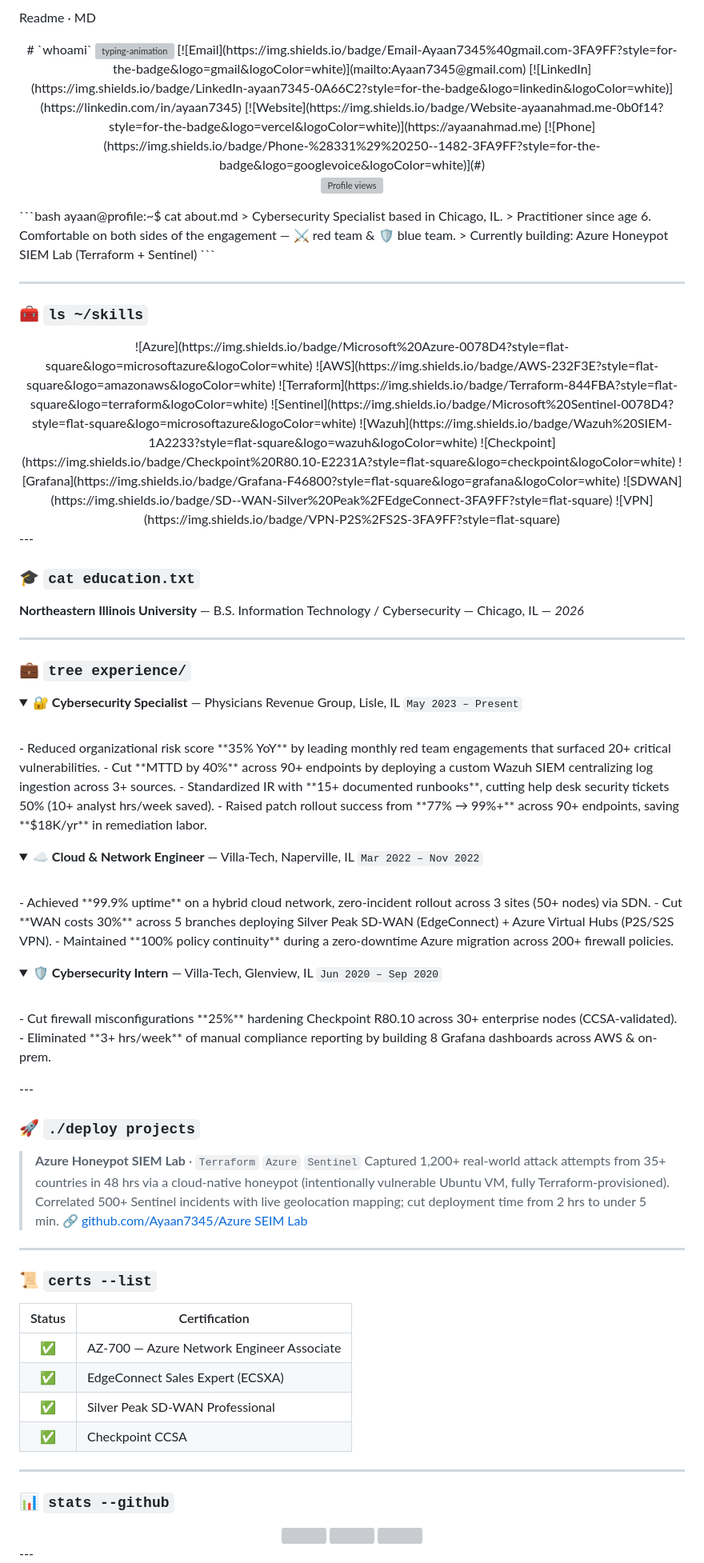
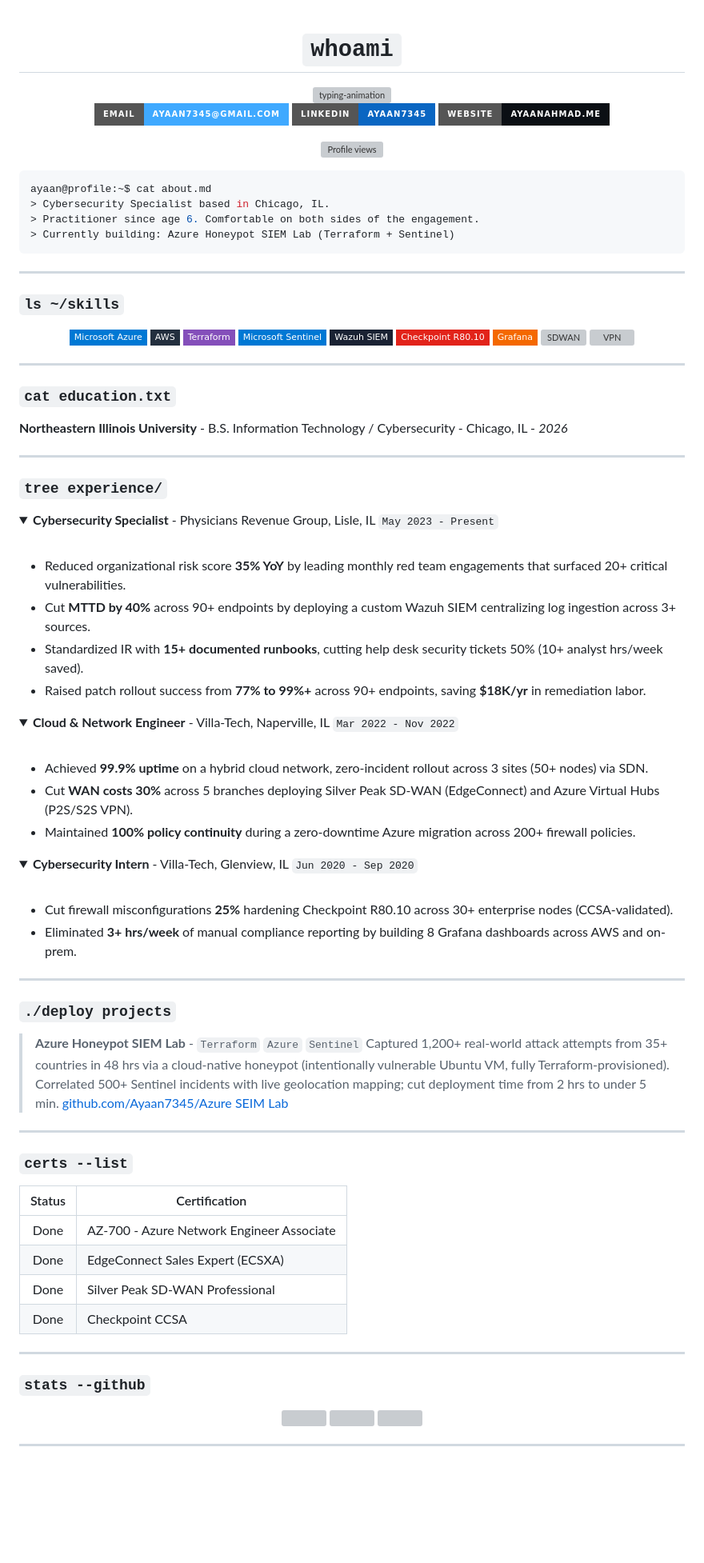
Before and after one commit to Ayaan7345/Ayaan7345, a Markdown page: README.md, the part around one of its changes. Shown at 80% size. Rendered like a GitHub page; folded sections open; badges without logos; blank space fills up the shorter version; grey boxes are pictures that could not be loaded.

Commit message:
Fix README rendering: remove stray line, fix HTML block spacing, swap dead streak-stats domain

````diff
--- a/README.md
+++ b/README.md
@@ -1,28 +1,30 @@
-Readme · MD
 <div align="center">
+
 # `whoami`
 
 <img src="https://readme-typing-svg.demolab.com/?font=JetBrains+Mono&size=22&duration=2500&pause=800&color=3FA9FF&center=true&vCenter=true&width=600&lines=Ayaan+Ahmad;Cybersecurity+Specialist;Red+Team+%2B+Blue+Team;Cloud+%26+Network+Engineer;Securing+digital+environments..." alt="typing-animation" />
+
 [![Email](https://img.shields.io/badge/Email-Ayaan7345%40gmail.com-3FA9FF?style=for-the-badge&logo=gmail&logoColor=white)](mailto:Ayaan7345@gmail.com)
 [![LinkedIn](https://img.shields.io/badge/LinkedIn-ayaan7345-0A66C2?style=for-the-badge&logo=linkedin&logoColor=white)](https://linkedin.com/in/ayaan7345)
 [![Website](https://img.shields.io/badge/Website-ayaanahmad.me-0b0f14?style=for-the-badge&logo=vercel&logoColor=white)](https://ayaanahmad.me)
-[![Phone](https://img.shields.io/badge/Phone-%28331%29%20250--1482-3FA9FF?style=for-the-badge&logo=googlevoice&logoColor=white)](#)
 
 ![Profile views](https://komarev.com/ghpvc/?username=Ayaan7345&style=for-the-badge&color=3fa9ff&label=PROFILE+VIEWS)
 
 </div>
+
 ```bash
 ayaan@profile:~$ cat about.md
 > Cybersecurity Specialist based in Chicago, IL.
-> Practitioner since age 6. Comfortable on both sides of the engagement — ⚔ red team & 🛡 blue team.
+> Practitioner since age 6. Comfortable on both sides of the engagement.
 > Currently building: Azure Honeypot SIEM Lab (Terraform + Sentinel)
 ```
 
 ---
 
-### 🧰 `ls ~/skills`
+### `ls ~/skills`
 
 <div align="center">
+
 ![Azure](https://img.shields.io/badge/Microsoft%20Azure-0078D4?style=flat-square&logo=microsoftazure&logoColor=white)
 ![AWS](https://img.shields.io/badge/AWS-232F3E?style=flat-square&logo=amazonaws&logoColor=white)
 ![Terraform](https://img.shields.io/badge/Terraform-844FBA?style=flat-square&logo=terraform&logoColor=white)
@@ -34,60 +36,68 @@ ayaan@profile:~$ cat about.md
 ![VPN](https://img.shields.io/badge/VPN-P2S%2FS2S-3FA9FF?style=flat-square)
 
 </div>
----
-
-### 🎓 `cat education.txt`
-
-**Northeastern Illinois University** — B.S. Information Technology / Cybersecurity — Chicago, IL — *2026*
 
 ---
 
-### 💼 `tree experience/`
+### `cat education.txt`
+
+**Northeastern Illinois University** - B.S. Information Technology / Cybersecurity - Chicago, IL - *2026*
+
+---
+
+### `tree experience/`
 
 <details open>
-<summary><b>🔐 Cybersecurity Specialist</b> — Physicians Revenue Group, Lisle, IL <code>May 2023 – Present</code></summary>
+<summary><b>Cybersecurity Specialist</b> - Physicians Revenue Group, Lisle, IL <code>May 2023 - Present</code></summary>
 <br>
+
 - Reduced organizational risk score **35% YoY** by leading monthly red team engagements that surfaced 20+ critical vulnerabilities.
 - Cut **MTTD by 40%** across 90+ endpoints by deploying a custom Wazuh SIEM centralizing log ingestion across 3+ sources.
 - Standardized IR with **15+ documented runbooks**, cutting help desk security tickets 50% (10+ analyst hrs/week saved).
-- Raised patch rollout success from **77% → 99%+** across 90+ endpoints, saving **$18K/yr** in remediation labor.
+- Raised patch rollout success from **77% to 99%+** across 90+ endpoints, saving **$18K/yr** in remediation labor.
 </details>
+
 <details>
-<summary><b>☁️ Cloud & Network Engineer</b> — Villa-Tech, Naperville, IL <code>Mar 2022 – Nov 2022</code></summary>
+<summary><b>Cloud & Network Engineer</b> - Villa-Tech, Naperville, IL <code>Mar 2022 - Nov 2022</code></summary>
 <br>
+
 - Achieved **99.9% uptime** on a hybrid cloud network, zero-incident rollout across 3 sites (50+ nodes) via SDN.
-- Cut **WAN costs 30%** across 5 branches deploying Silver Peak SD-WAN (EdgeConnect) + Azure Virtual Hubs (P2S/S2S VPN).
+- Cut **WAN costs 30%** across 5 branches deploying Silver Peak SD-WAN (EdgeConnect) and Azure Virtual Hubs (P2S/S2S VPN).
 - Maintained **100% policy continuity** during a zero-downtime Azure migration across 200+ firewall policies.
 </details>
+
 <details>
-<summary><b>🛡️ Cybersecurity Intern</b> — Villa-Tech, Glenview, IL <code>Jun 2020 – Sep 2020</code></summary>
+<summary><b>Cybersecurity Intern</b> - Villa-Tech, Glenview, IL <code>Jun 2020 - Sep 2020</code></summary>
 <br>
+
 - Cut firewall misconfigurations **25%** hardening Checkpoint R80.10 across 30+ enterprise nodes (CCSA-validated).
-- Eliminated **3+ hrs/week** of manual compliance reporting by building 8 Grafana dashboards across AWS & on-prem.
+- Eliminated **3+ hrs/week** of manual compliance reporting by building 8 Grafana dashboards across AWS and on-prem.
 </details>
----
-
-### 🚀 `./deploy projects`
-
-> **Azure Honeypot SIEM Lab** · `Terraform` `Azure` `Sentinel`
-> Captured 1,200+ real-world attack attempts from 35+ countries in 48 hrs via a cloud-native honeypot (intentionally vulnerable Ubuntu VM, fully Terraform-provisioned). Correlated 500+ Sentinel incidents with live geolocation mapping; cut deployment time from 2 hrs to under 5 min.
-> 🔗 [github.com/Ayaan7345/Azure SEIM Lab](https://github.com/Ayaan7345/Azure%20SEIM%20Lab)
 
 ---
 
-### 📜 `certs --list`
+### `./deploy projects`
+
+> **Azure Honeypot SIEM Lab** - `Terraform` `Azure` `Sentinel`
+> Captured 1,200+ real-world attack attempts from 35+ countries in 48 hrs via a cloud-native honeypot (intentionally vulnerable Ubuntu VM, fully Terraform-provisioned). Correlated 500+ Sentinel incidents with live geolocation mapping; cut deployment time from 2 hrs to under 5 min.
+> [github.com/Ayaan7345/Azure SEIM Lab](https://github.com/Ayaan7345/Azure%20SEIM%20Lab)
+
+---
+
+### `certs --list`
 
 | Status | Certification |
 |:---:|---|
-| ✅ | AZ-700 — Azure Network Engineer Associate |
-| ✅ | EdgeConnect Sales Expert (ECSXA) |
-| ✅ | Silver Peak SD-WAN Professional |
-| ✅ | Checkpoint CCSA |
+| Done | AZ-700 - Azure Network Engineer Associate |
+| Done | EdgeConnect Sales Expert (ECSXA) |
+| Done | Silver Peak SD-WAN Professional |
+| Done | Checkpoint CCSA |
 
 ---
 
-### 📊 `stats --github`
+### `stats --github`
 
 <div align="center">
+
 <img height="165" src="https://github-readme-stats.vercel.app/api?username=Ayaan7345&show_icons=true&theme=tokyonight&hide_border=true&bg_color=0b0f14&title_color=3FA9FF&icon_color=3FA9FF" />
 <img height="165" src="https://github-readme-stats.vercel.app/api/top-langs/?username=Ayaan7345&layout=compact&theme=tokyonight&hide_border=true&bg_color=0b0f14&title_color=3FA9FF" />
@@ -95,4 +107,5 @@ ayaan@profile:~$ cat about.md
 </div>
+
 ---
 
 <div align="center">
````
Also changed, not shown: other parts of README.md (+5 -2 lines).
